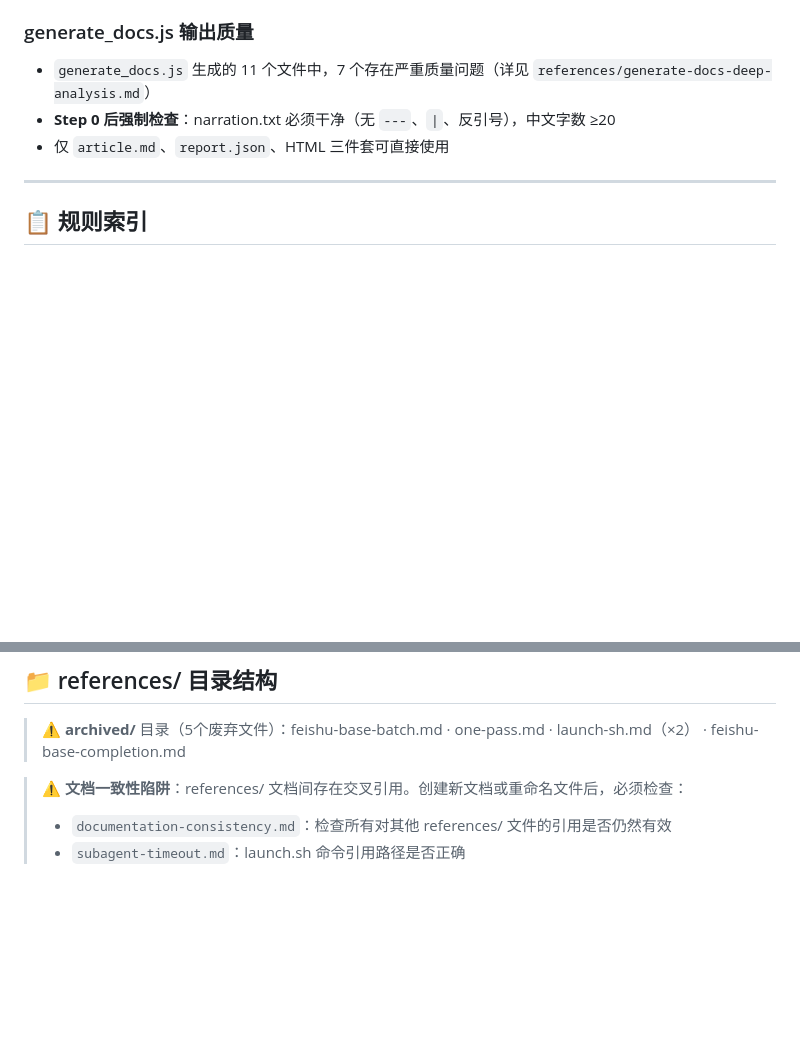
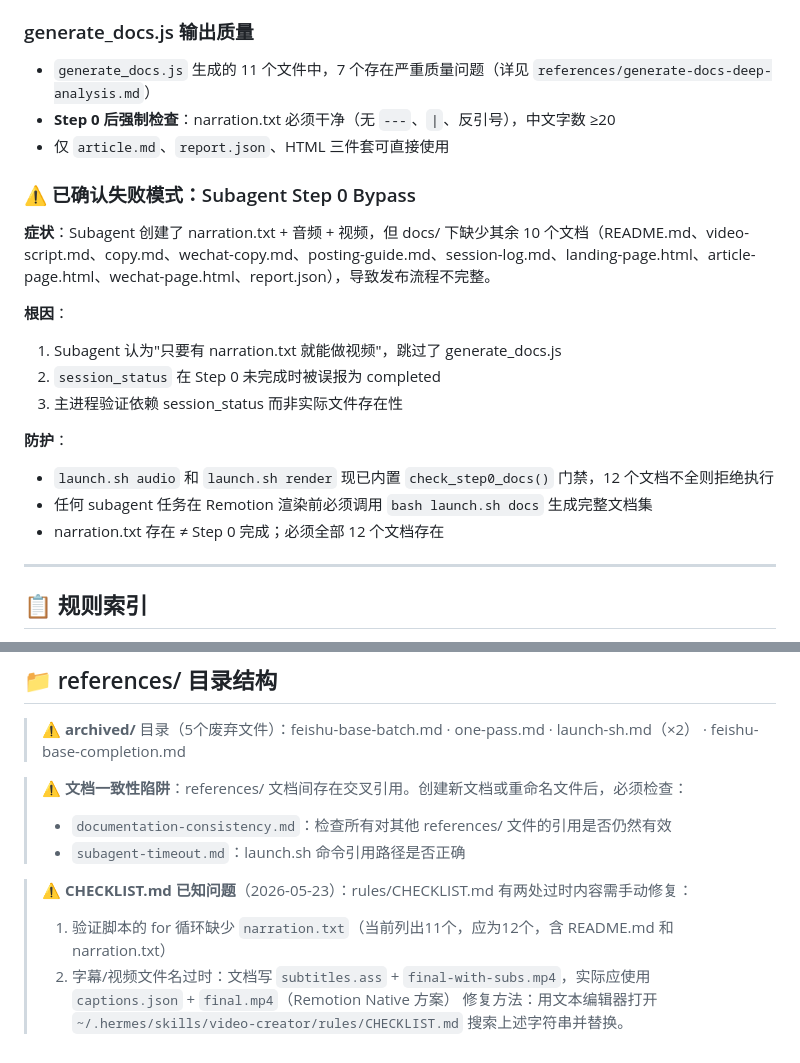
Before and after one commit to zsy619/video-creator-skill, a Markdown page: SKILL.md, 2 parts joined by grey strips. Rendered like a GitHub page; blank space fills up the shorter version.

Commit message:
docs: 更新SKILL.md，补充Subagent Step0绕过失败模式和CHECKLIST已知问题
新增了Subagent Step 0绕过的失败症状、根因和防护方案，同时补充了CHECKLIST.md的两处过时内容修复说明

```diff
--- a/SKILL.md
+++ b/SKILL.md
@@ -88,6 +88,19 @@ metadata:
 - `generate_docs.js` 生成的 11 个文件中，7 个存在严重质量问题（详见 `references/generate-docs-deep-analysis.md`）
 - **Step 0 后强制检查**：narration.txt 必须干净（无 `---`、`|`、反引号），中文字数 ≥20
 - 仅 `article.md`、`report.json`、HTML 三件套可直接使用
+
+### ⚠️ 已确认失败模式：Subagent Step 0 Bypass
+**症状**：Subagent 创建了 narration.txt + 音频 + 视频，但 docs/ 下缺少其余 10 个文档（README.md、video-script.md、copy.md、wechat-copy.md、posting-guide.md、session-log.md、landing-page.html、article-page.html、wechat-page.html、report.json），导致发布流程不完整。
+
+**根因**：
+1. Subagent 认为"只要有 narration.txt 就能做视频"，跳过了 generate_docs.js
+2. `session_status` 在 Step 0 未完成时被误报为 completed
+3. 主进程验证依赖 session_status 而非实际文件存在性
+
+**防护**：
+- `launch.sh audio` 和 `launch.sh render` 现已内置 `check_step0_docs()` 门禁，12 个文档不全则拒绝执行
+- 任何 subagent 任务在 Remotion 渲染前必须调用 `bash launch.sh docs` 生成完整文档集
+- narration.txt 存在 ≠ Step 0 完成；必须全部 12 个文档存在
 
 ---
 
@@ -225,3 +238,8 @@ EOF
 > ⚠️ **文档一致性陷阱**：references/ 文档间存在交叉引用。创建新文档或重命名文件后，必须检查：
 > - `documentation-consistency.md`：检查所有对其他 references/ 文件的引用是否仍然有效
 > - `subagent-timeout.md`：launch.sh 命令引用路径是否正确
+
+> ⚠️ **CHECKLIST.md 已知问题**（2026-05-23）：rules/CHECKLIST.md 有两处过时内容需手动修复：
+> 1. 验证脚本的 for 循环缺少 `narration.txt`（当前列出11个，应为12个，含 README.md 和 narration.txt）
+> 2. 字幕/视频文件名过时：文档写 `subtitles.ass` + `final-with-subs.mp4`，实际应使用 `captions.json` + `final.mp4`（Remotion Native 方案）
+> 修复方法：用文本编辑器打开 `~/.hermes/skills/video-creator/rules/CHECKLIST.md` 搜索上述字符串并替换。
```
